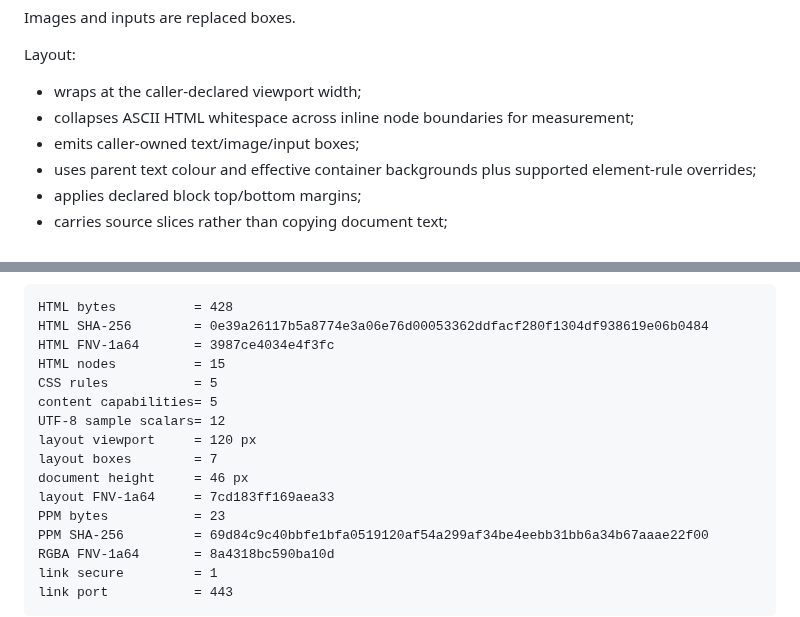
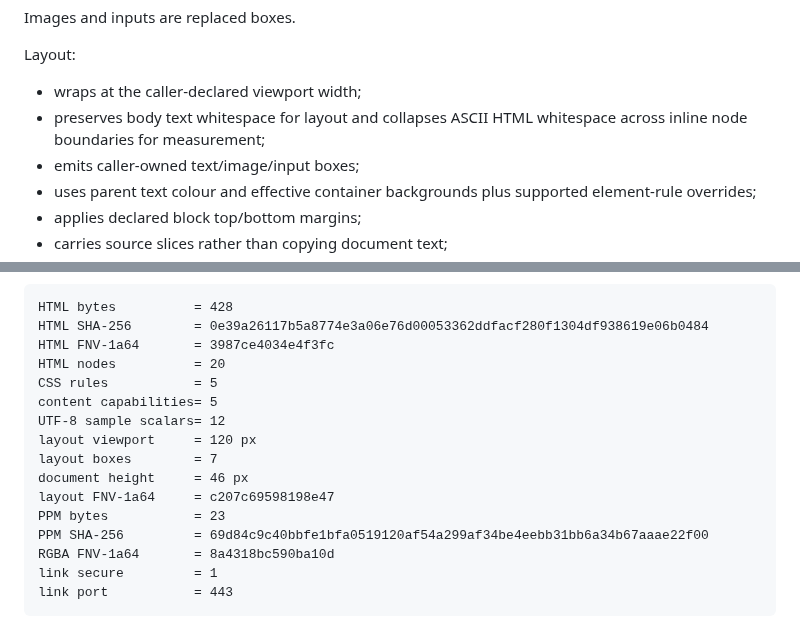
Before and after one commit to QSOLKCB/RIVET, a Markdown page: DOCUMENT-v1.md, 2 parts joined by grey strips. Rendered like a GitHub page.

Commit message:
document body whitespace preservation semantics

```diff
--- a/DOCUMENT-v1.md
+++ b/DOCUMENT-v1.md
@@ -219,7 +219,7 @@ Images and inputs are replaced boxes.
 Layout:
 
 - wraps at the caller-declared viewport width;
-- collapses ASCII HTML whitespace across inline node boundaries for measurement;
+- preserves body text whitespace for layout and collapses ASCII HTML whitespace across inline node boundaries for measurement;
 - emits caller-owned text/image/input boxes;
 - uses parent text colour and effective container backgrounds plus supported element-rule overrides;
 - applies declared block top/bottom margins;
@@ -283,14 +283,14 @@ Reference identity:
 HTML bytes          = 428
 HTML SHA-256        = 0e39a26117b5a8774e3a06e76d00053362ddfacf280f1304df938619e06b0484
 HTML FNV-1a64       = 3987ce4034e4f3fc
-HTML nodes          = 15
+HTML nodes          = 20
 CSS rules           = 5
 content capabilities= 5
 UTF-8 sample scalars= 12
 layout viewport     = 120 px
 layout boxes        = 7
 document height     = 46 px
-layout FNV-1a64     = 7cd183ff169aea33
+layout FNV-1a64     = c207c69598198e47
 PPM bytes           = 23
 PPM SHA-256         = 69d84c9c40bbfe1bfa0519120af54a299af34be4eebb31bb6a34b67aaae22f00
 RGBA FNV-1a64       = 8a4318bc590ba10d
```
